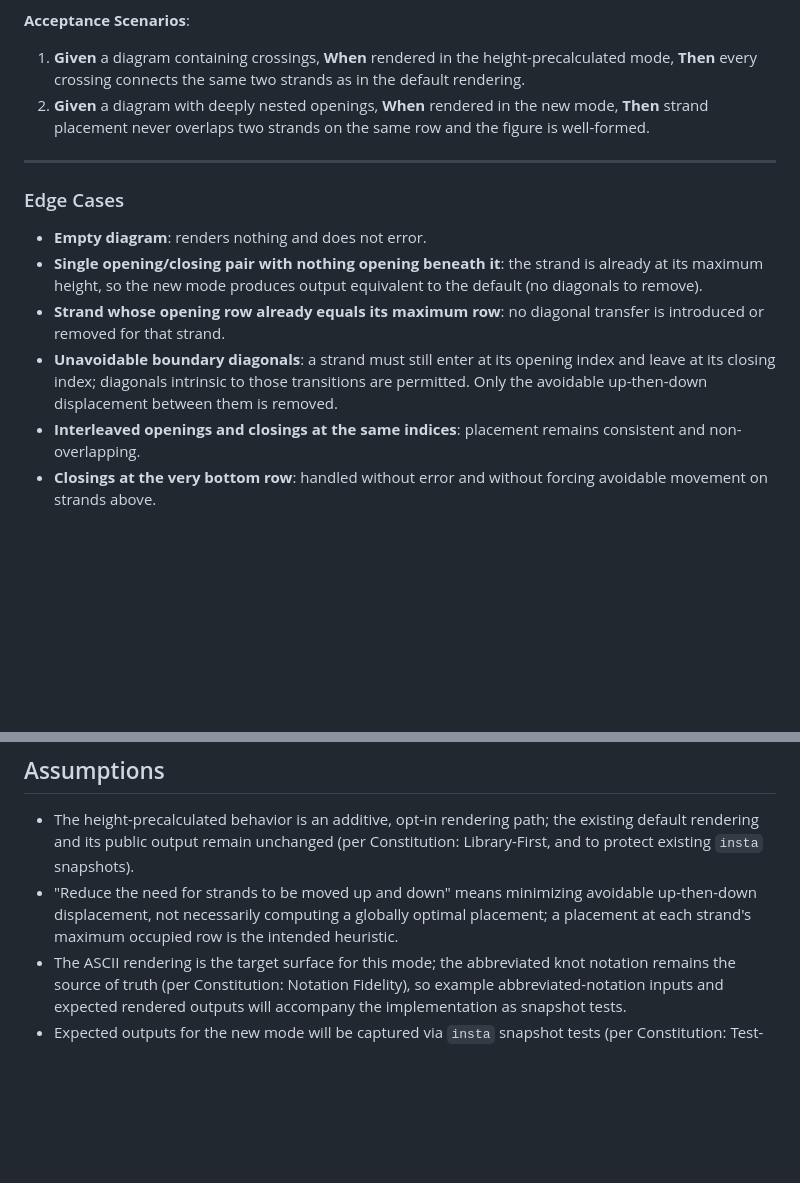
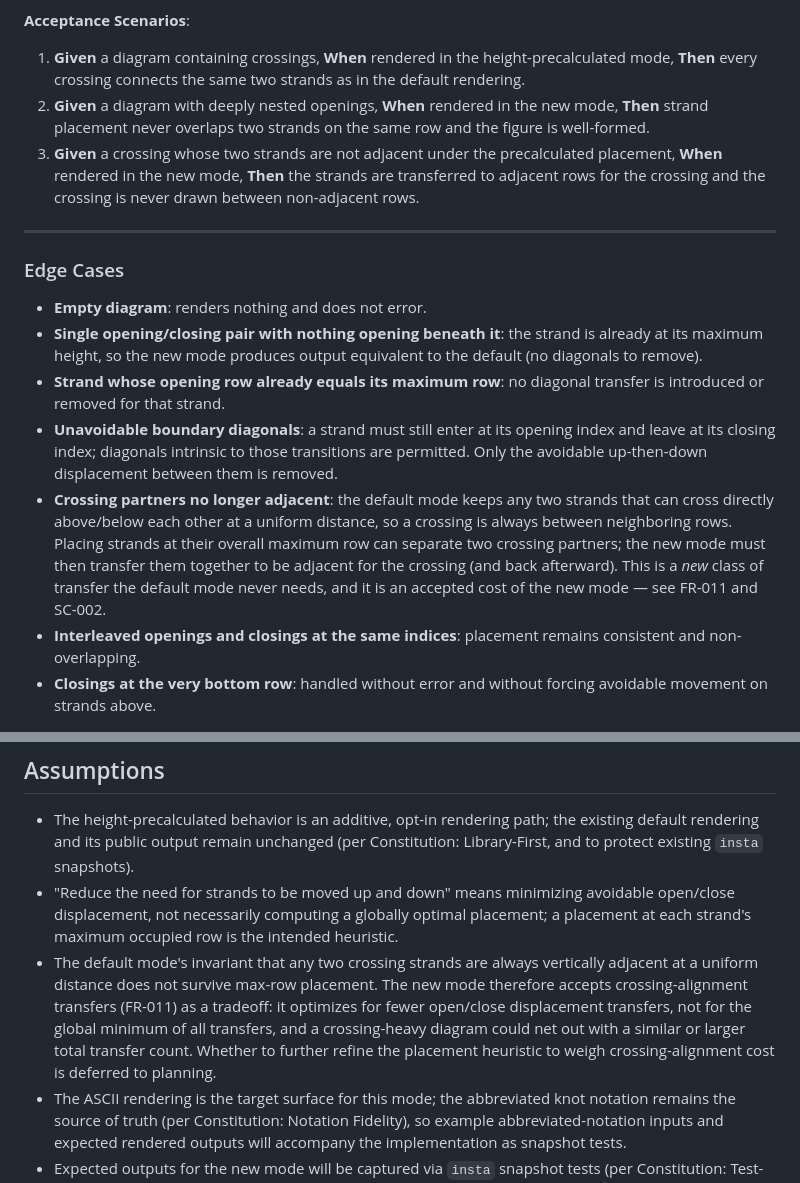
Before and after one commit to scooter-dangle/knotty, a Markdown page: specs/001-strand-height-precalc/spec.md, 2 parts joined by grey strips. Drawn GitHub-style; blank space fills up the shorter version.

```diff
--- a/specs/001-strand-height-precalc/spec.md
+++ b/specs/001-strand-height-precalc/spec.md
@@ -65,6 +65,7 @@ A person renders diagrams that contain crossings as well as openings and closing
 
 1. **Given** a diagram containing crossings, **When** rendered in the height-precalculated mode, **Then** every crossing connects the same two strands as in the default rendering.
 2. **Given** a diagram with deeply nested openings, **When** rendered in the new mode, **Then** strand placement never overlaps two strands on the same row and the figure is well-formed.
+3. **Given** a crossing whose two strands are not adjacent under the precalculated placement, **When** rendered in the new mode, **Then** the strands are transferred to adjacent rows for the crossing and the crossing is never drawn between non-adjacent rows.
 
 ---
 
@@ -74,6 +75,7 @@ A person renders diagrams that contain crossings as well as openings and closing
 - **Single opening/closing pair with nothing opening beneath it**: the strand is already at its maximum height, so the new mode produces output equivalent to the default (no diagonals to remove).
 - **Strand whose opening row already equals its maximum row**: no diagonal transfer is introduced or removed for that strand.
 - **Unavoidable boundary diagonals**: a strand must still enter at its opening index and leave at its closing index; diagonals intrinsic to those transitions are permitted. Only the avoidable up-then-down displacement between them is removed.
+- **Crossing partners no longer adjacent**: the default mode keeps any two strands that can cross directly above/below each other at a uniform distance, so a crossing is always between neighboring rows. Placing strands at their overall maximum row can separate two crossing partners; the new mode must then transfer them together to be adjacent for the crossing (and back afterward). This is a *new* class of transfer the default mode never needs, and it is an accepted cost of the new mode — see FR-011 and SC-002.
 - **Interleaved openings and closings at the same indices**: placement remains consistent and non-overlapping.
 - **Closings at the very bottom row**: handled without error and without forcing avoidable movement on strands above.
 
@@ -112,7 +116,8 @@ A person renders diagrams that contain crossings as well as openings and closing
 ## Assumptions
 
 - The height-precalculated behavior is an additive, opt-in rendering path; the existing default rendering and its public output remain unchanged (per Constitution: Library-First, and to protect existing `insta` snapshots).
-- "Reduce the need for strands to be moved up and down" means minimizing avoidable up-then-down displacement, not necessarily computing a globally optimal placement; a placement at each strand's maximum occupied row is the intended heuristic.
+- "Reduce the need for strands to be moved up and down" means minimizing avoidable open/close displacement, not necessarily computing a globally optimal placement; a placement at each strand's maximum occupied row is the intended heuristic.
+- The default mode's invariant that any two crossing strands are always vertically adjacent at a uniform distance does not survive max-row placement. The new mode therefore accepts crossing-alignment transfers (FR-011) as a tradeoff: it optimizes for fewer open/close displacement transfers, not for the global minimum of all transfers, and a crossing-heavy diagram could net out with a similar or larger total transfer count. Whether to further refine the placement heuristic to weigh crossing-alignment cost is deferred to planning.
 - The ASCII rendering is the target surface for this mode; the abbreviated knot notation remains the source of truth (per Constitution: Notation Fidelity), so example abbreviated-notation inputs and expected rendered outputs will accompany the implementation as snapshot tests.
 - Expected outputs for the new mode will be captured via `insta` snapshot tests (per Constitution: Test-First), reviewed and accepted before commit.
 - All new code lands in the core `knotty` crate and must compile for `wasm32-unknown-unknown` (per Constitution: WASM-Compatible).
```
Also changed, not shown: other parts of specs/001-strand-height-precalc/spec.md (+5 -3 lines).
